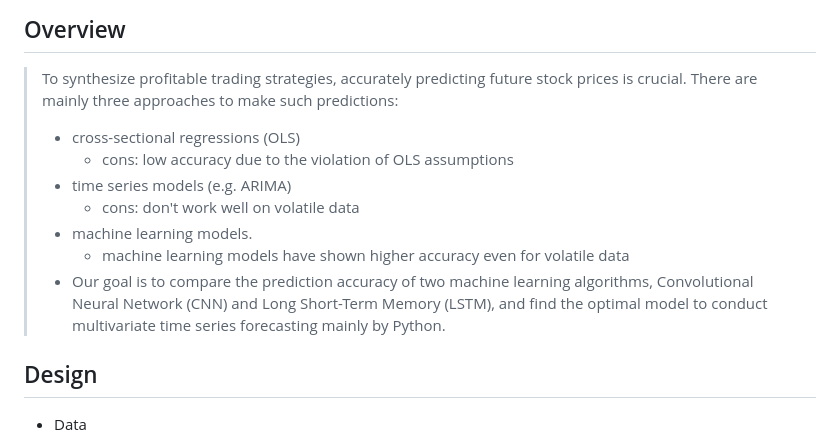
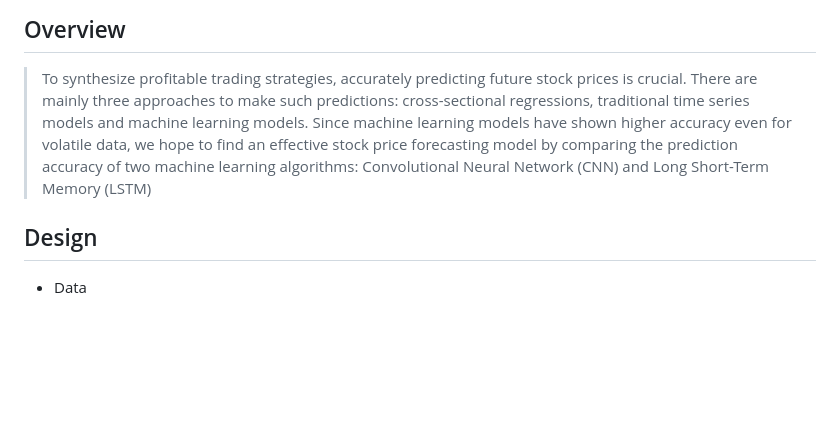
Before and after one commit to Gavin-OP/stat4012-group-project, a Markdown page: README.md, the part around the change. GitHub-like rendering; blank space fills up the shorter version.

```diff
--- a/README.md
+++ b/README.md
@@ -3,15 +3,9 @@
 ## Overview
 
 >  To synthesize profitable trading strategies, accurately predicting future stock prices is crucial. There are mainly three approaches to make such predictions:
+   cross-sectional regressions, traditional time series models and machine learning models.
+>  Since machine learning models have shown higher accuracy even for volatile data, we hope to find an effective stock price forecasting model by comparing the prediction accuracy of two machine learning algorithms: Convolutional Neural Network (CNN) and Long Short-Term Memory (LSTM)
 >
-> - cross-sectional regressions (OLS)
->    - cons: low accuracy due to the violation of OLS assumptions
-> - time series models (e.g. ARIMA)
->    - cons: don't work well on volatile data
-> - machine learning models.
->    - machine learning models have shown higher accuracy even for volatile data
-> - Our goal is to compare the prediction accuracy of two machine learning algorithms, Convolutional Neural Network (CNN) and Long Short-Term Memory (LSTM), and find the optimal model to conduct multivariate time series forecasting mainly by Python.
-
 ## Design
 
 - Data
```
